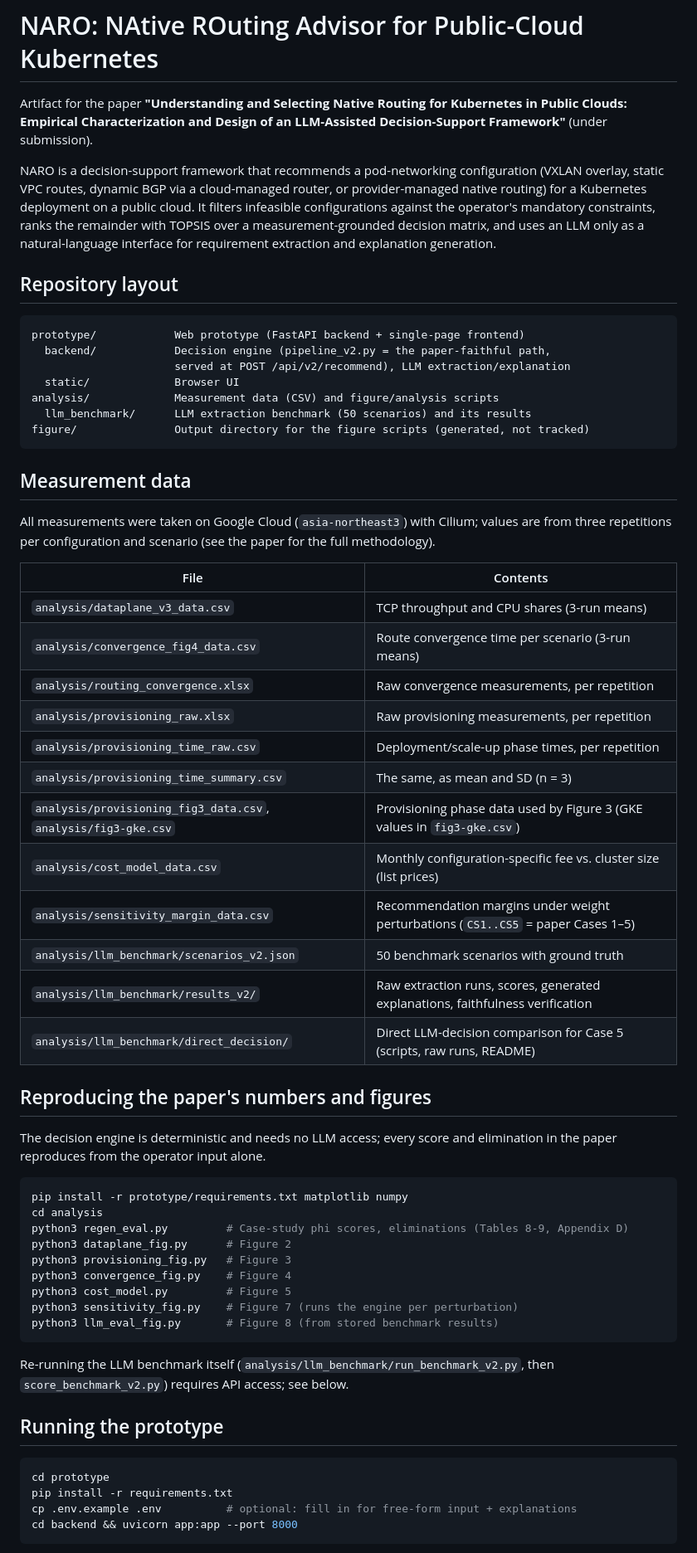
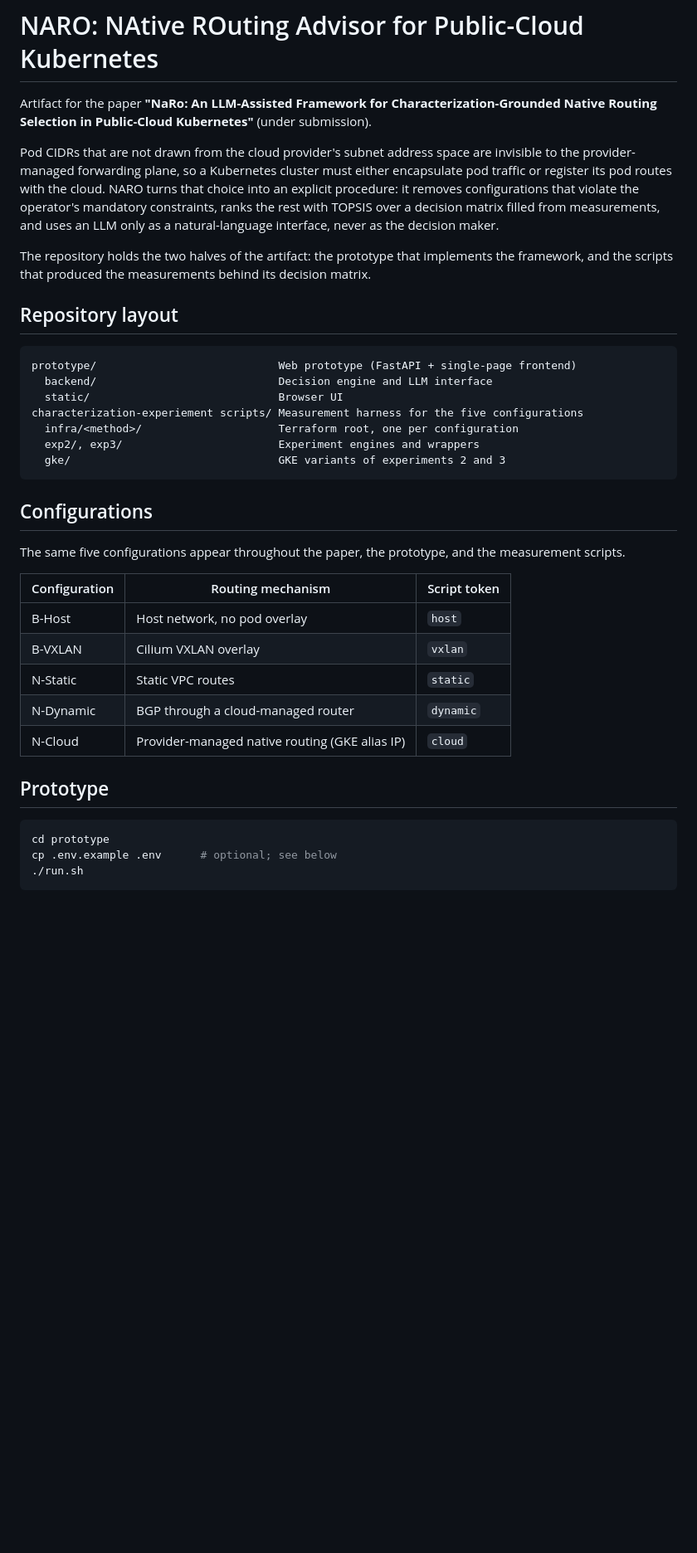
Before and after one commit to isnlab-dongguk/NARO-Native-routing-advisor-for-public-cloud, a Markdown page: README.md, the part around one of its changes. Shown at 83% size. Drawn GitHub-style; blank space fills up the shorter version.

Commit message:
upload scripts

````diff
--- a/README.md
+++ b/README.md
@@ -1,74 +1,51 @@
 # NARO: NAtive ROuting Advisor for Public-Cloud Kubernetes
 
-Artifact for the paper **"Understanding and Selecting Native Routing for Kubernetes in Public Clouds: Empirical Characterization and Design of an LLM-Assisted Decision-Support Framework"** (under submission).
+Artifact for the paper **"NaRo: An LLM-Assisted Framework for
+Characterization-Grounded Native Routing Selection in Public-Cloud
+Kubernetes"** (under submission).
 
-NARO is a decision-support framework that recommends a pod-networking configuration
-(VXLAN overlay, static VPC routes, dynamic BGP via a cloud-managed router, or
-provider-managed native routing) for a Kubernetes deployment on a public cloud.
-It filters infeasible configurations against the operator's mandatory constraints,
-ranks the remainder with TOPSIS over a measurement-grounded decision matrix, and
-uses an LLM only as a natural-language interface for requirement extraction and
-explanation generation.
+Pod CIDRs that are not drawn from the cloud provider's subnet address space are
+invisible to the provider-managed forwarding plane, so a Kubernetes cluster must
+either encapsulate pod traffic or register its pod routes with the cloud. NARO
+turns that choice into an explicit procedure: it removes configurations that
+violate the operator's mandatory constraints, ranks the rest with TOPSIS over a
+decision matrix filled from measurements, and uses an LLM only as a
+natural-language interface, never as the decision maker.
+
+The repository holds the two halves of the artifact: the prototype that
+implements the framework, and the scripts that produced the measurements behind
+its decision matrix.
 
 ## Repository layout
 
 ```
-prototype/            Web prototype (FastAPI backend + single-page frontend)
-  backend/            Decision engine (pipeline_v2.py = the paper-faithful path,
-                      served at POST /api/v2/recommend), LLM extraction/explanation
-  static/             Browser UI
-analysis/             Measurement data (CSV) and figure/analysis scripts
-  llm_benchmark/      LLM extraction benchmark (50 scenarios) and its results
-figure/               Output directory for the figure scripts (generated, not tracked)
+prototype/                            Web prototype (FastAPI + single-page frontend)
+  backend/                            Decision engine and LLM interface
+  static/                             Browser UI
+characterization-experiement scripts/ Measurement harness for the five configurations
+  infra/<method>/                     Terraform root, one per configuration
+  exp2/, exp3/                        Experiment engines and wrappers
+  gke/                                GKE variants of experiments 2 and 3
 ```
 
-## Measurement data
+## Configurations
 
-All measurements were taken on Google Cloud (`asia-northeast3`) with Cilium;
-values are from three repetitions per configuration and scenario (see the paper
-for the full methodology).
+The same five configurations appear throughout the paper, the prototype, and the
+measurement scripts.
 
-| File | Contents |
-|---|---|
-| `analysis/dataplane_v3_data.csv` | TCP throughput and CPU shares (3-run means) |
-| `analysis/convergence_fig4_data.csv` | Route convergence time per scenario (3-run means) |
-| `analysis/routing_convergence.xlsx` | Raw convergence measurements, per repetition |
-| `analysis/provisioning_raw.xlsx` | Raw provisioning measurements, per repetition |
-| `analysis/provisioning_time_raw.csv` | Deployment/scale-up phase times, per repetition |
-| `analysis/provisioning_time_summary.csv` | The same, as mean and SD (n = 3) |
-| `analysis/provisioning_fig3_data.csv`, `analysis/fig3-gke.csv` | Provisioning phase data used by Figure 3 (GKE values in `fig3-gke.csv`) |
-| `analysis/cost_model_data.csv` | Monthly configuration-specific fee vs. cluster size (list prices) |
-| `analysis/sensitivity_margin_data.csv` | Recommendation margins under weight perturbations (`CS1..CS5` = paper Cases 1–5) |
-| `analysis/llm_benchmark/scenarios_v2.json` | 50 benchmark scenarios with ground truth |
-| `analysis/llm_benchmark/results_v2/` | Raw extraction runs, scores, generated explanations, faithfulness verification |
-| `analysis/llm_benchmark/direct_decision/` | Direct LLM-decision comparison for Case 5 (scripts, raw runs, README) |
+| Configuration | Routing mechanism | Script token |
+|---|---|---|
+| B-Host | Host network, no pod overlay | `host` |
+| B-VXLAN | Cilium VXLAN overlay | `vxlan` |
+| N-Static | Static VPC routes | `static` |
+| N-Dynamic | BGP through a cloud-managed router | `dynamic` |
+| N-Cloud | Provider-managed native routing (GKE alias IP) | `cloud` |
 
-## Reproducing the paper's numbers and figures
-
-The decision engine is deterministic and needs no LLM access; every score and
-elimination in the paper reproduces from the operator input alone.
-
-```bash
-pip install -r prototype/requirements.txt matplotlib numpy
-cd analysis
-python3 regen_eval.py         # Case-study phi scores, eliminations (Tables 8-9, Appendix D)
-python3 dataplane_fig.py      # Figure 2
-python3 provisioning_fig.py   # Figure 3
-python3 convergence_fig.py    # Figure 4
-python3 cost_model.py         # Figure 5
-python3 sensitivity_fig.py    # Figure 7 (runs the engine per perturbation)
-python3 llm_eval_fig.py       # Figure 8 (from stored benchmark results)
-```
-
-Re-running the LLM benchmark itself (`analysis/llm_benchmark/run_benchmark_v2.py`,
-then `score_benchmark_v2.py`) requires API access; see below.
-
-## Running the prototype
+## Prototype
 
 ```bash
 cd prototype
-pip install -r requirements.txt
-cp .env.example .env          # optional: fill in for free-form input + explanations
-cd backend && uvicorn app:app --port 8000
+cp .env.example .env      # optional; see below
+./run.sh
 ```
 
````
Also changed, not shown: other parts of README.md (+51 -7 lines).
